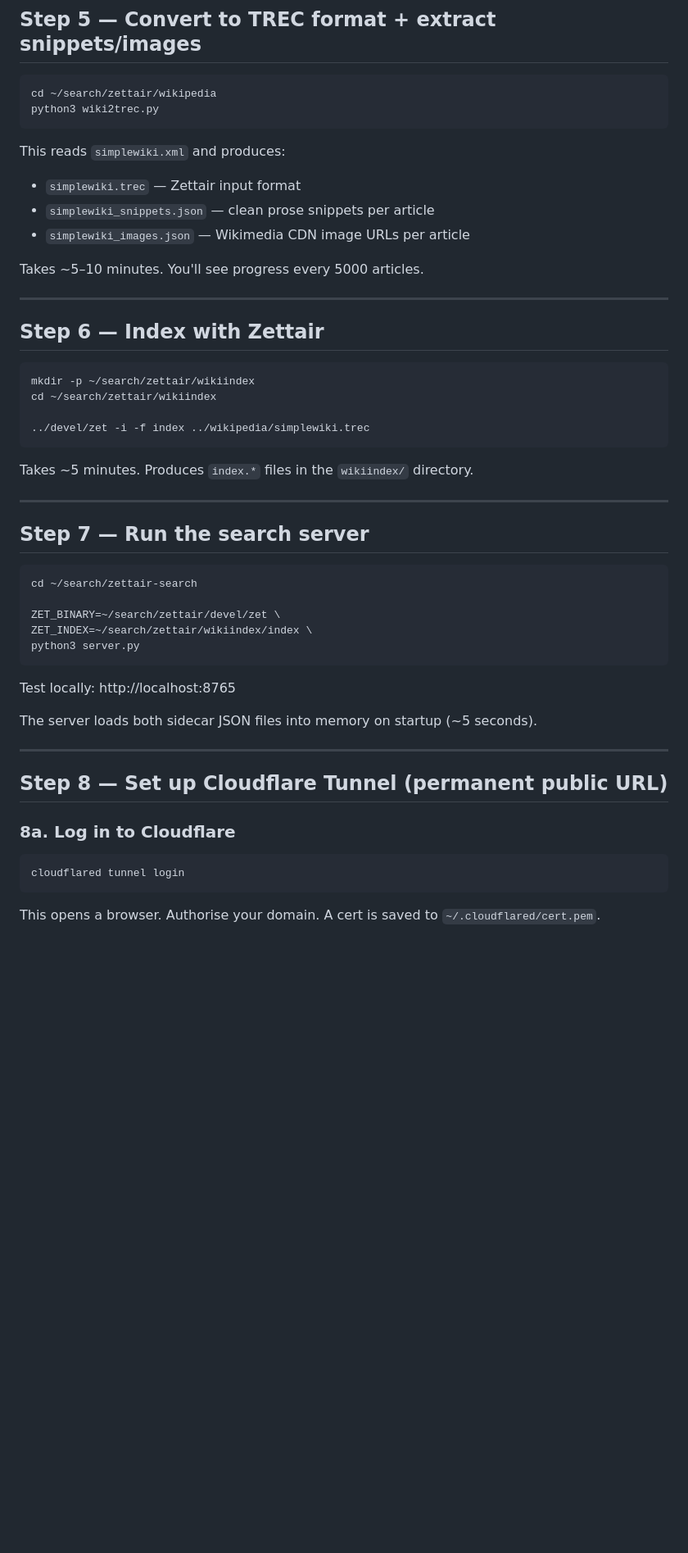
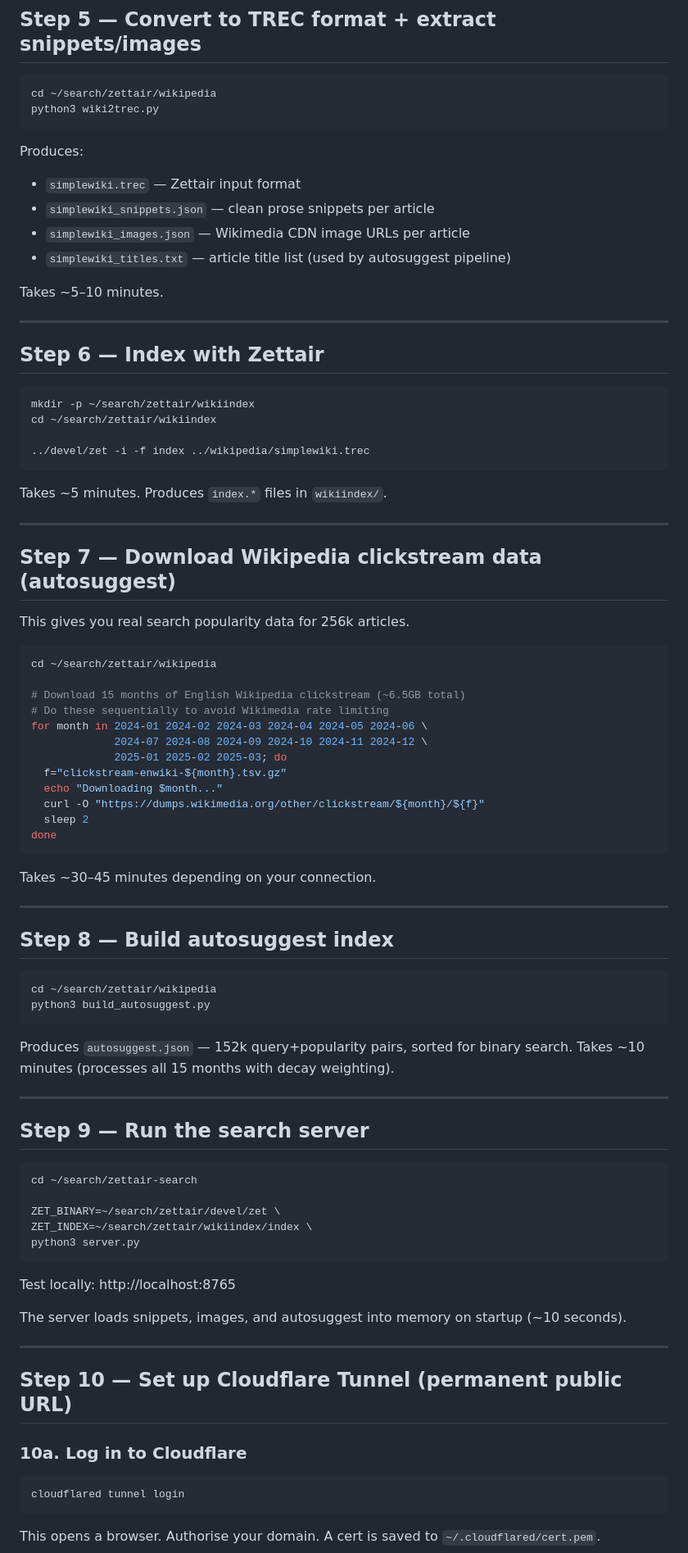
Before and after one commit to Krensen/zettair-search, a Markdown page: README.md, the part around one of its changes. Shown at 82% size. Drawn GitHub-style; blank space fills up the shorter version.

````diff
--- a/README.md
+++ b/README.md
@@ -101,12 +98,13 @@ cd ~/search/zettair/wikipedia
 python3 wiki2trec.py
 ```
 
-This reads `simplewiki.xml` and produces:
+Produces:
 - `simplewiki.trec` — Zettair input format
 - `simplewiki_snippets.json` — clean prose snippets per article
 - `simplewiki_images.json` — Wikimedia CDN image URLs per article
+- `simplewiki_titles.txt` — article title list (used by autosuggest pipeline)
 
-Takes ~5–10 minutes. You'll see progress every 5000 articles.
+Takes ~5–10 minutes.
 
 ---
 
@@ -119,11 +117,45 @@ cd ~/search/zettair/wikiindex
 ../devel/zet -i -f index ../wikipedia/simplewiki.trec
 ```
 
-Takes ~5 minutes. Produces `index.*` files in the `wikiindex/` directory.
+Takes ~5 minutes. Produces `index.*` files in `wikiindex/`.
 
 ---
 
-## Step 7 — Run the search server
+## Step 7 — Download Wikipedia clickstream data (autosuggest)
+
+This gives you real search popularity data for 256k articles.
+
+```bash
+cd ~/search/zettair/wikipedia
+
+# Download 15 months of English Wikipedia clickstream (~6.5GB total)
+# Do these sequentially to avoid Wikimedia rate limiting
+for month in 2024-01 2024-02 2024-03 2024-04 2024-05 2024-06 \
+             2024-07 2024-08 2024-09 2024-10 2024-11 2024-12 \
+             2025-01 2025-02 2025-03; do
+  f="clickstream-enwiki-${month}.tsv.gz"
+  echo "Downloading $month..."
+  curl -O "https://dumps.wikimedia.org/other/clickstream/${month}/${f}"
+  sleep 2
+done
+```
+
+Takes ~30–45 minutes depending on your connection.
+
+---
+
+## Step 8 — Build autosuggest index
+
+```bash
+cd ~/search/zettair/wikipedia
+python3 build_autosuggest.py
+```
+
+Produces `autosuggest.json` — 152k query+popularity pairs, sorted for binary search. Takes ~10 minutes (processes all 15 months with decay weighting).
+
+---
+
+## Step 9 — Run the search server
 
 ```bash
 cd ~/search/zettair-search
@@ -135,13 +167,13 @@ python3 server.py
 
 Test locally: http://localhost:8765
 
-The server loads both sidecar JSON files into memory on startup (~5 seconds).
+The server loads snippets, images, and autosuggest into memory on startup (~10 seconds).
 
 ---
 
-## Step 8 — Set up Cloudflare Tunnel (permanent public URL)
+## Step 10 — Set up Cloudflare Tunnel (permanent public URL)
 
-### 8a. Log in to Cloudflare
+### 10a. Log in to Cloudflare
 
 ```bash
 cloudflared tunnel login
````
Also changed, not shown: other parts of README.md (+61 -42 lines).
